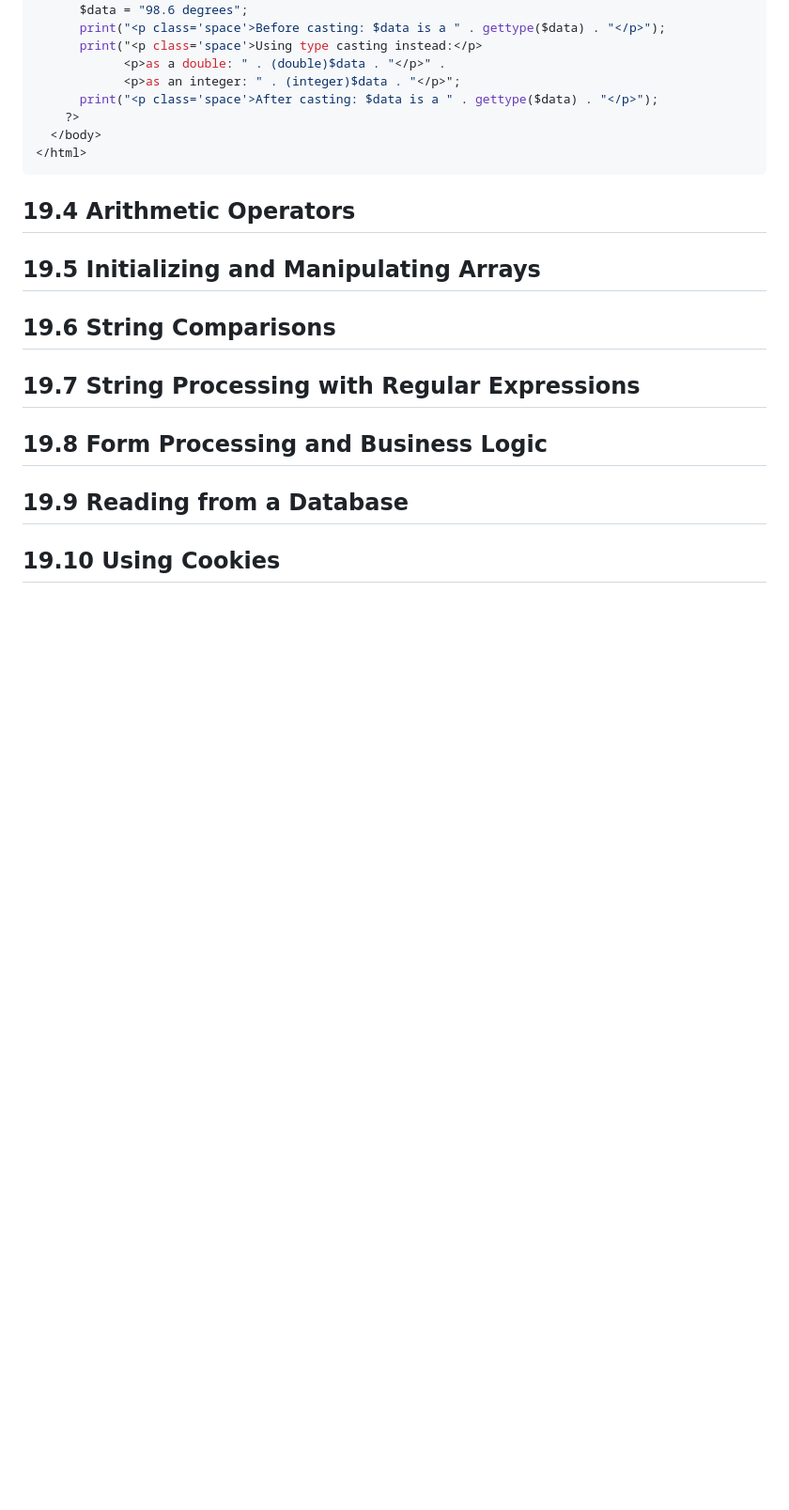
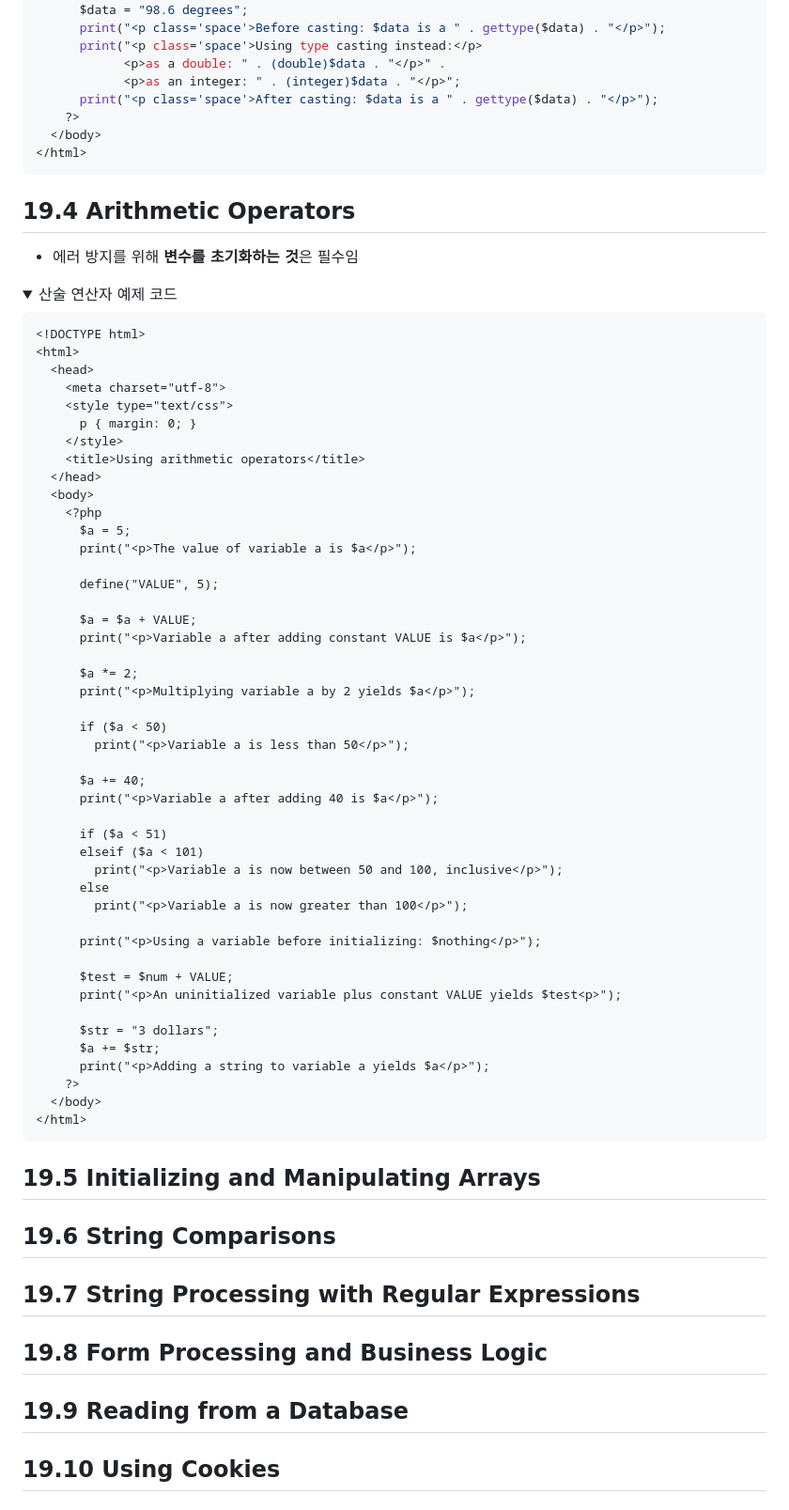
Before and after one commit to redzzzi/Docs, a Markdown page: lang/php.md, the part around the change. Shown at 94% size. GitHub-like rendering; folded sections open; blank space fills up the shorter version.

Commit message:
docs : arithmetic operator

````diff
--- a/lang/php.md
+++ b/lang/php.md
@@ -95,6 +95,59 @@ Base on Web Application Programming material
 ```
 
 ## 19.4 Arithmetic Operators
+- 에러 방지를 위해 **변수를 초기화하는 것**은 필수임
+<details>
+  <summary>산술 연산자 예제 코드</summary>
+  <div markdown="1">
+
+    <!DOCTYPE html>
+    <html>
+      <head>
+        <meta charset="utf-8">
+        <style type="text/css">
+          p { margin: 0; }
+        </style>
+        <title>Using arithmetic operators</title>
+      </head>
+      <body>
+        <?php
+          $a = 5;
+          print("<p>The value of variable a is $a</p>");
+
+          define("VALUE", 5);
+
+          $a = $a + VALUE;
+          print("<p>Variable a after adding constant VALUE is $a</p>");
+
+          $a *= 2;
+          print("<p>Multiplying variable a by 2 yields $a</p>");
+
+          if ($a < 50)
+            print("<p>Variable a is less than 50</p>");
+
+          $a += 40;
+          print("<p>Variable a after adding 40 is $a</p>");
+
+          if ($a < 51)
+          elseif ($a < 101)
+            print("<p>Variable a is now between 50 and 100, inclusive</p>");
+          else
+            print("<p>Variable a is now greater than 100</p>");
+
+          print("<p>Using a variable before initializing: $nothing</p>");
+
+          $test = $num + VALUE;
+          print("<p>An uninitialized variable plus constant VALUE yields $test<p>");
+
+          $str = "3 dollars";
+          $a += $str;
+          print("<p>Adding a string to variable a yields $a</p>");
+        ?>
+      </body>
+    </html>
+  </div>
+</details>
+
 ## 19.5 Initializing and Manipulating Arrays
 ## 19.6 String Comparisons
 ## 19.7 String Processing with Regular Expressions
````
